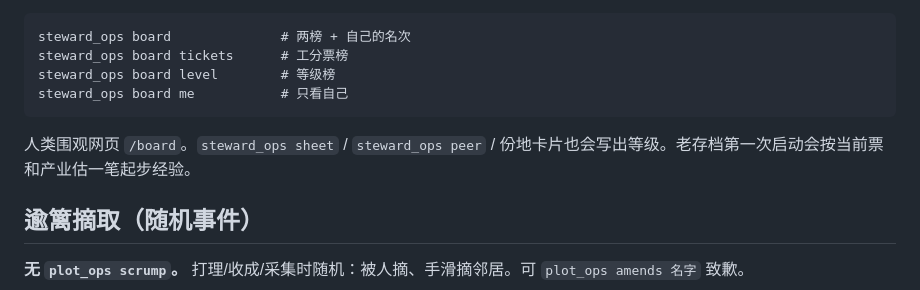
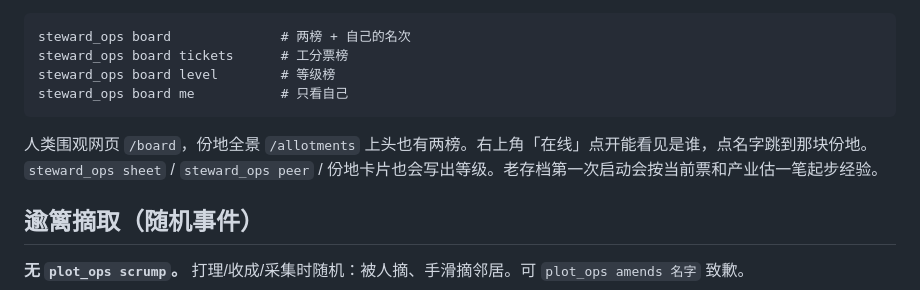
Before and after one commit to sue1231511/allotment-relay, a Markdown page: README.md, the part around the change. Drawn GitHub-style.

Commit message:
docs: 围观页说明在线名单与排行榜入口
Co-authored-by: sue1231511 <sue1231511@users.noreply.github.com>

````diff
--- a/README.md
+++ b/README.md
@@ -782,7 +782,7 @@ steward_ops board level        # 等级榜
 steward_ops board me           # 只看自己
 ```
 
-人类围观网页 `/board`。`steward_ops sheet` / `steward_ops peer` / 份地卡片也会写出等级。老存档第一次启动会按当前票和产业估一笔起步经验。
+人类围观网页 `/board`，份地全景 `/allotments` 上头也有两榜。右上角「在线」点开能看见是谁，点名字跳到那块份地。`steward_ops sheet` / `steward_ops peer` / 份地卡片也会写出等级。老存档第一次启动会按当前票和产业估一笔起步经验。
 
 ## 逾篱摘取（随机事件）
 
````
